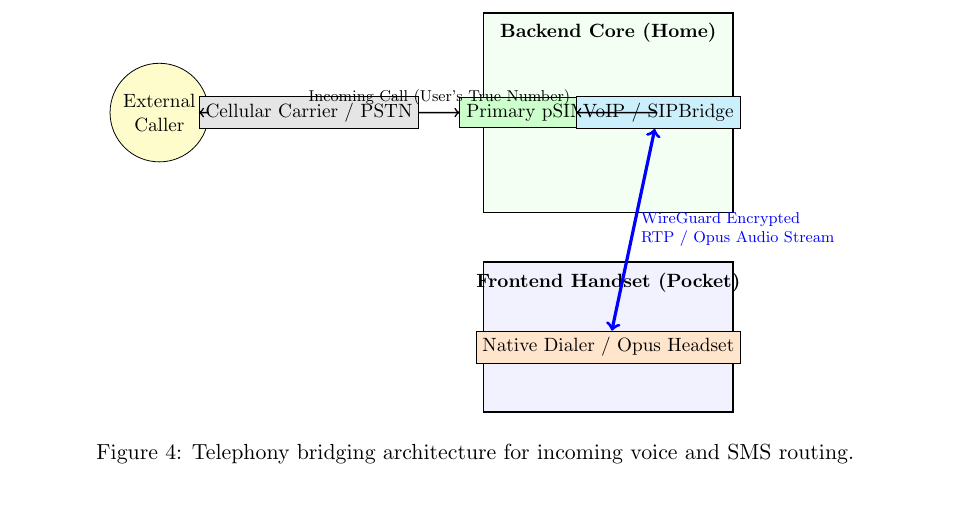
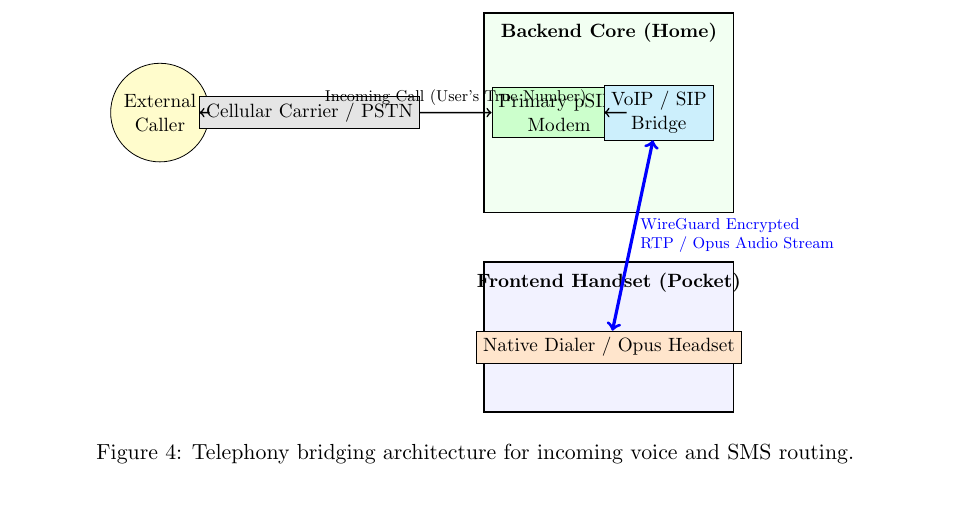
Before and after one commit to Z23599848/virtual-private-phone-thesis, a LaTeX paper (main.tex, which reads sections/06_telephony_and_peripherals.tex): part of page 15 of 21, cut so that both start at the same text. Compiled offline with pdfLaTeX.

Commit message:
fix(latex): add align=center to tikz nodes in telephony diagram

```diff
--- a/sections/06_telephony_and_peripherals.tex
+++ b/sections/06_telephony_and_peripherals.tex
@@ -18,8 +18,8 @@ The VPP completely severs this association through an asymmetric cellular archit
     % Backend
     \draw[thick, fill=green!5] (3.5, 0.5) rectangle (8.5, 4.5);
     \node[font=\bfseries] at (6, 4.1) {Backend Core (Home)};
-    \node[draw, rectangle, fill=green!20] (sim) at (5, 2.5) {Primary pSIM\\Modem};
-    \node[draw, rectangle, fill=cyan!20] (sip) at (7, 2.5) {VoIP / SIP\\Bridge};
+    \node[draw, rectangle, fill=green!20, align=center] (sim) at (5, 2.5) {Primary pSIM\\Modem};
+    \node[draw, rectangle, fill=cyan!20, align=center] (sip) at (7, 2.5) {VoIP / SIP\\Bridge};
 
     % Frontend
     \draw[thick, fill=blue!5] (3.5, -3.5) rectangle (8.5, -0.5);
```
